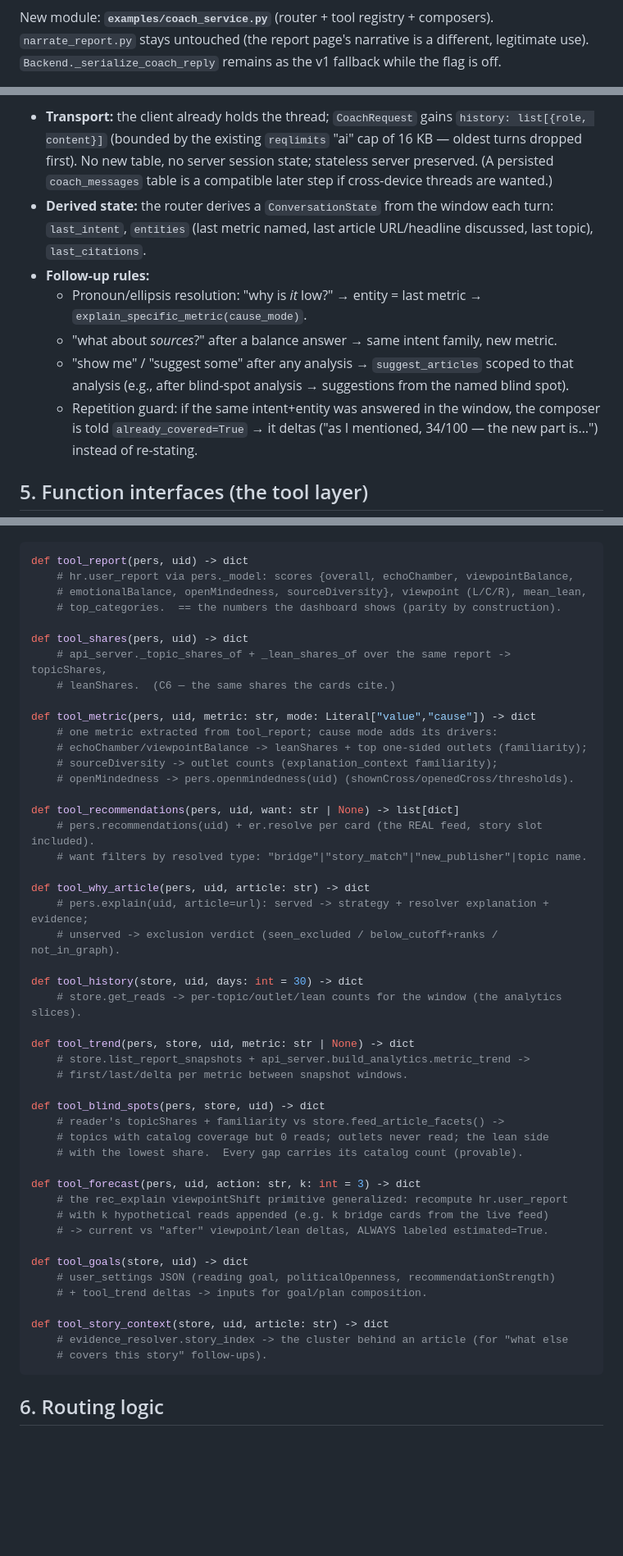
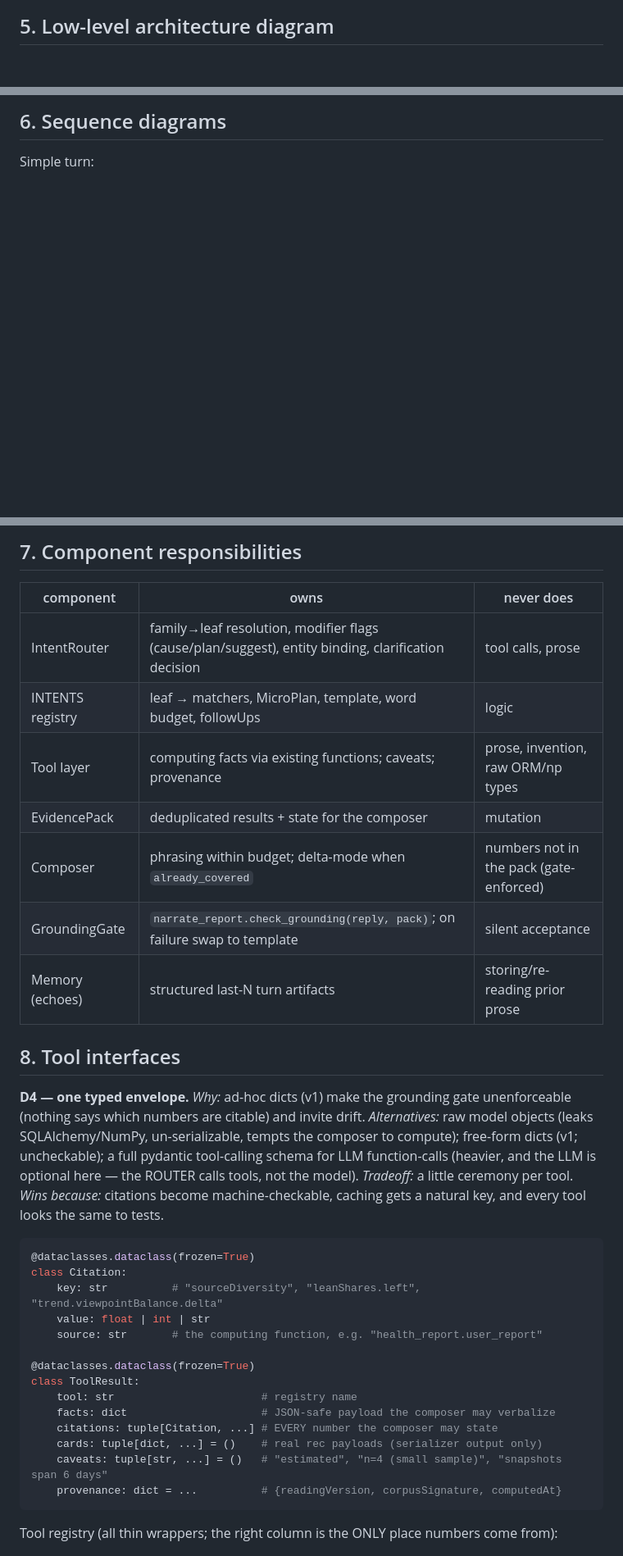
Before and after one commit to greenwichg/random_walks_with_erasure, a Markdown page: docs/COACH_REDESIGN.md, 3 parts joined by grey strips. Shown at 82% size. GitHub-like rendering; blank space fills up the shorter version.

````diff
--- a/docs/COACH_REDESIGN.md
+++ b/docs/COACH_REDESIGN.md
@@ -34,4 +68,4 @@ flowchart TD
 ```
 
-New module: **`examples/coach_service.py`** (router + tool registry + composers). `narrate_report.py` stays untouched (the report page's narrative is a different, legitimate use). `Backend._serialize_coach_reply` remains as the v1 fallback while the flag is off.
+## 5. Low-level architecture diagram
 
@@ -39,11 +86,5 @@ New module: **`examples/coach_service.py`** (router + tool registry + composers)
 
-- **Transport:** the client already holds the thread; `CoachRequest` gains `history: list[{role, content}]` (bounded by the existing `reqlimits` "ai" cap of 16 KB — oldest turns dropped first). No new table, no server session state; stateless server preserved. (A persisted `coach_messages` table is a compatible later step if cross-device threads are wanted.)
-- **Derived state:** the router derives a `ConversationState` from the window each turn: `last_intent`, `entities` (last metric named, last article URL/headline discussed, last topic), `last_citations`.
-- **Follow-up rules:**
-  - Pronoun/ellipsis resolution: "why is *it* low?" → entity = last metric → `explain_specific_metric(cause_mode)`.
-  - "what about *sources*?" after a balance answer → same intent family, new metric.
-  - "show me" / "suggest some" after any analysis → `suggest_articles` scoped to that analysis (e.g., after blind-spot analysis → suggestions from the named blind spot).
-  - Repetition guard: if the same intent+entity was answered in the window, the composer is told `already_covered=True` → it deltas ("as I mentioned, 34/100 — the new part is…") instead of re-stating.
+## 6. Sequence diagrams
 
-## 5. Function interfaces (the tool layer)
+Simple turn:
 
@@ -51,53 +122,36 @@ All tools take `(pers: Personalizer, store: Store, uid: int)` plus intent-specif
+## 7. Component responsibilities
+
+| component | owns | never does |
+|---|---|---|
+| IntentRouter | family→leaf resolution, modifier flags (cause/plan/suggest), entity binding, clarification decision | tool calls, prose |
+| INTENTS registry | leaf → matchers, MicroPlan, template, word budget, followUps | logic |
+| Tool layer | computing facts via existing functions; caveats; provenance | prose, invention, raw ORM/np types |
+| EvidencePack | deduplicated results + state for the composer | mutation |
+| Composer | phrasing within budget; delta-mode when `already_covered` | numbers not in the pack (gate-enforced) |
+| GroundingGate | `narrate_report.check_grounding(reply, pack)`; on failure swap to template | silent acceptance |
+| Memory (echoes) | structured last-N turn artifacts | storing/re-reading prior prose |
+
+## 8. Tool interfaces
+
+**D4 — one typed envelope.**
+*Why:* ad-hoc dicts (v1) make the grounding gate unenforceable (nothing says which numbers are citable) and invite drift. *Alternatives:* raw model objects (leaks SQLAlchemy/NumPy, un-serializable, tempts the composer to compute); free-form dicts (v1; uncheckable); a full pydantic tool-calling schema for LLM function-calls (heavier, and the LLM is optional here — the ROUTER calls tools, not the model). *Tradeoff:* a little ceremony per tool. *Wins because:* citations become machine-checkable, caching gets a natural key, and every tool looks the same to tests.
 
 ```python
-def tool_report(pers, uid) -> dict
-    # hr.user_report via pers._model: scores {overall, echoChamber, viewpointBalance,
-    # emotionalBalance, openMindedness, sourceDiversity}, viewpoint (L/C/R), mean_lean,
-    # top_categories.  == the numbers the dashboard shows (parity by construction).
+@dataclasses.dataclass(frozen=True)
+class Citation:
+    key: str          # "sourceDiversity", "leanShares.left", "trend.viewpointBalance.delta"
+    value: float | int | str
+    source: str       # the computing function, e.g. "health_report.user_report"
 
-def tool_shares(pers, uid) -> dict
-    # api_server._topic_shares_of + _lean_shares_of over the same report -> topicShares,
-    # leanShares.  (C6 — the same shares the cards cite.)
-
-def tool_metric(pers, uid, metric: str, mode: Literal["value","cause"]) -> dict
-    # one metric extracted from tool_report; cause mode adds its drivers:
-    # echoChamber/viewpointBalance -> leanShares + top one-sided outlets (familiarity);
-    # sourceDiversity -> outlet counts (explanation_context familiarity);
-    # openMindedness -> pers.openmindedness(uid) (shownCross/openedCross/thresholds).
-
-def tool_recommendations(pers, uid, want: str | None) -> list[dict]
-    # pers.recommendations(uid) + er.resolve per card (the REAL feed, story slot included).
-    # want filters by resolved type: "bridge"|"story_match"|"new_publisher"|topic name.
-
-def tool_why_article(pers, uid, article: str) -> dict
-    # pers.explain(uid, article=url): served -> strategy + resolver explanation + evidence;
-    # unserved -> exclusion verdict (seen_excluded / below_cutoff+ranks / not_in_graph).
-
-def tool_history(store, uid, days: int = 30) -> dict
-    # store.get_reads -> per-topic/outlet/lean counts for the window (the analytics slices).
-
-def tool_trend(pers, store, uid, metric: str | None) -> dict
-    # store.list_report_snapshots + api_server.build_analytics.metric_trend ->
-    # first/last/delta per metric between snapshot windows.
-
-def tool_blind_spots(pers, store, uid) -> dict
-    # reader's topicShares + familiarity vs store.feed_article_facets() ->
-    # topics with catalog coverage but 0 reads; outlets never read; the lean side
-    # with the lowest share.  Every gap carries its catalog count (provable).
-
-def tool_forecast(pers, uid, action: str, k: int = 3) -> dict
-    # the rec_explain viewpointShift primitive generalized: recompute hr.user_report
-    # with k hypothetical reads appended (e.g. k bridge cards from the live feed)
-    # -> current vs "after" viewpoint/lean deltas, ALWAYS labeled estimated=True.
-
-def tool_goals(store, uid) -> dict
-    # user_settings JSON (reading goal, politicalOpenness, recommendationStrength)
-    # + tool_trend deltas -> inputs for goal/plan composition.
-
-def tool_story_context(store, uid, article: str) -> dict
-    # evidence_resolver.story_index -> the cluster behind an article (for "what else
-    # covers this story" follow-ups).
+@dataclasses.dataclass(frozen=True)
+class ToolResult:
+    tool: str                       # registry name
+    facts: dict                     # JSON-safe payload the composer may verbalize
+    citations: tuple[Citation, ...] # EVERY number the composer may state
+    cards: tuple[dict, ...] = ()    # real rec payloads (serializer output only)
+    caveats: tuple[str, ...] = ()   # "estimated", "n=4 (small sample)", "snapshots span 6 days"
+    provenance: dict = ...          # {readingVersion, corpusSignature, computedAt}
 ```
 
-## 6. Routing logic
+Tool registry (all thin wrappers; the right column is the ONLY place numbers come from):
 
````
Also changed, not shown: other parts of docs/COACH_REDESIGN.md (+265 -155 lines).
